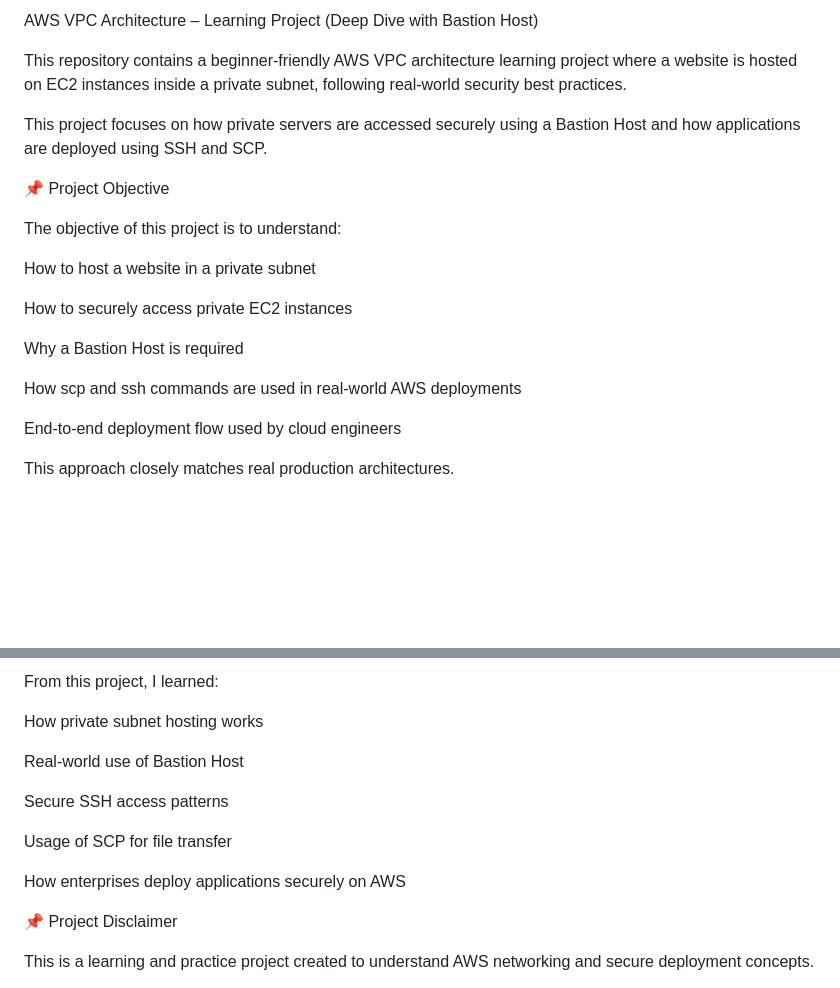
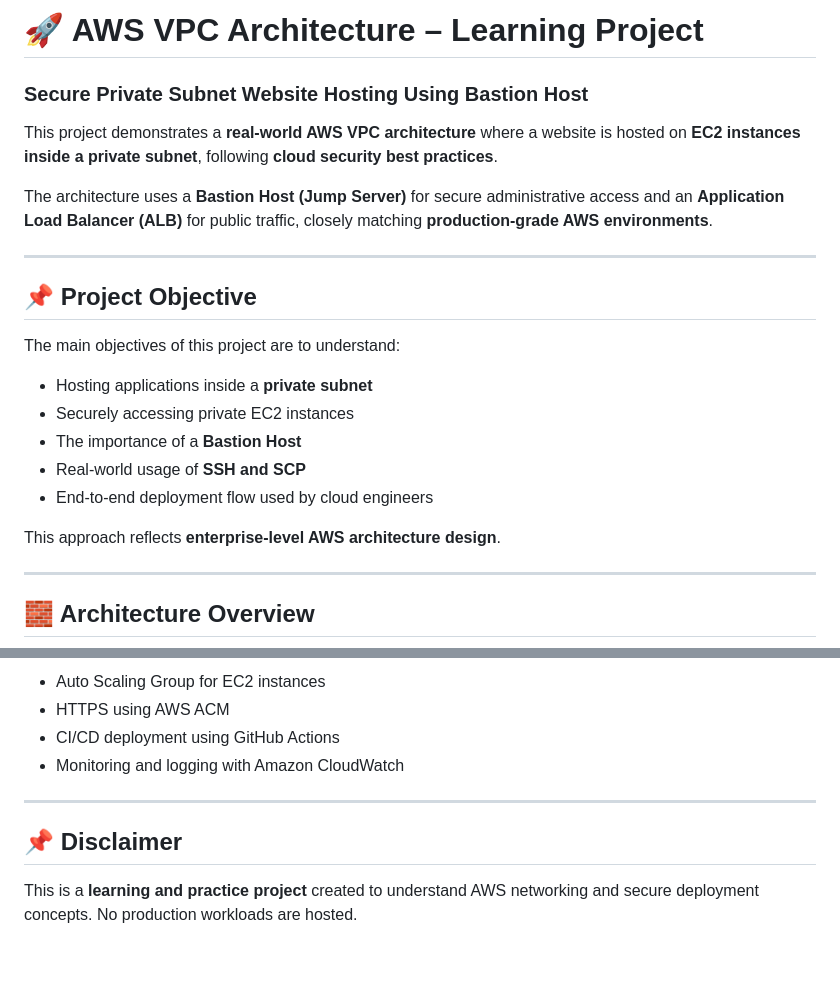
Before and after one commit to ajayhp07/Aws-Vpc-Learning-Project, a Markdown page: README.md, 2 parts joined by grey strips. Rendered like a GitHub page; blank space fills up the shorter version.

```diff
--- a/README.md
+++ b/README.md
@@ -1,22 +1,26 @@
-AWS VPC Architecture – Learning Project (Deep Dive with Bastion Host)
+# 🚀 AWS VPC Architecture – Learning Project
 
-This repository contains a beginner-friendly AWS VPC architecture learning project where a website is hosted on EC2 instances inside a private subnet, following real-world security best practices.
+### Secure Private Subnet Website Hosting Using Bastion Host
 
-This project focuses on how private servers are accessed securely using a Bastion Host and how applications are deployed using SSH and SCP.
+This project demonstrates a **real-world AWS VPC architecture** where a website is hosted on **EC2 instances inside a private subnet**, following **cloud security best practices**.
 
-📌 Project Objective
+The architecture uses a **Bastion Host (Jump Server)** for secure administrative access and an **Application Load Balancer (ALB)** for public traffic, closely matching **production-grade AWS environments**.
 
-The objective of this project is to understand:
+---
 
-How to host a website in a private subnet
+## 📌 Project Objective
 
-How to securely access private EC2 instances
+The main objectives of this project are to understand:
 
-Why a Bastion Host is required
+* Hosting applications inside a **private subnet**
+* Securely accessing private EC2 instances
+* The importance of a **Bastion Host**
+* Real-world usage of **SSH and SCP**
+* End-to-end deployment flow used by cloud engineers
 
-How scp and ssh commands are used in real-world AWS deployments
+This approach reflects **enterprise-level AWS architecture design**.
 
-End-to-end deployment flow used by cloud engineers
+---
 
-This approach closely matches real production architectures.
+## 🧱 Architecture Overview
 
@@ -198,18 +204,12 @@ Local → Bastion → Private EC2
 
-From this project, I learned:
+* Auto Scaling Group for EC2 instances
+* HTTPS using AWS ACM
+* CI/CD deployment using GitHub Actions
+* Monitoring and logging with Amazon CloudWatch
 
-How private subnet hosting works
+---
 
-Real-world use of Bastion Host
+## 📌 Disclaimer
 
-Secure SSH access patterns
-
-Usage of SCP for file transfer
-
-How enterprises deploy applications securely on AWS
-
-📌 Project Disclaimer
-
-This is a learning and practice project created to understand AWS networking and secure deployment concepts.
-
+This is a **learning and practice project** created to understand AWS networking and secure deployment concepts.
 No production workloads are hosted.
```
Also changed, not shown: other parts of README.md (+107 -105 lines).
